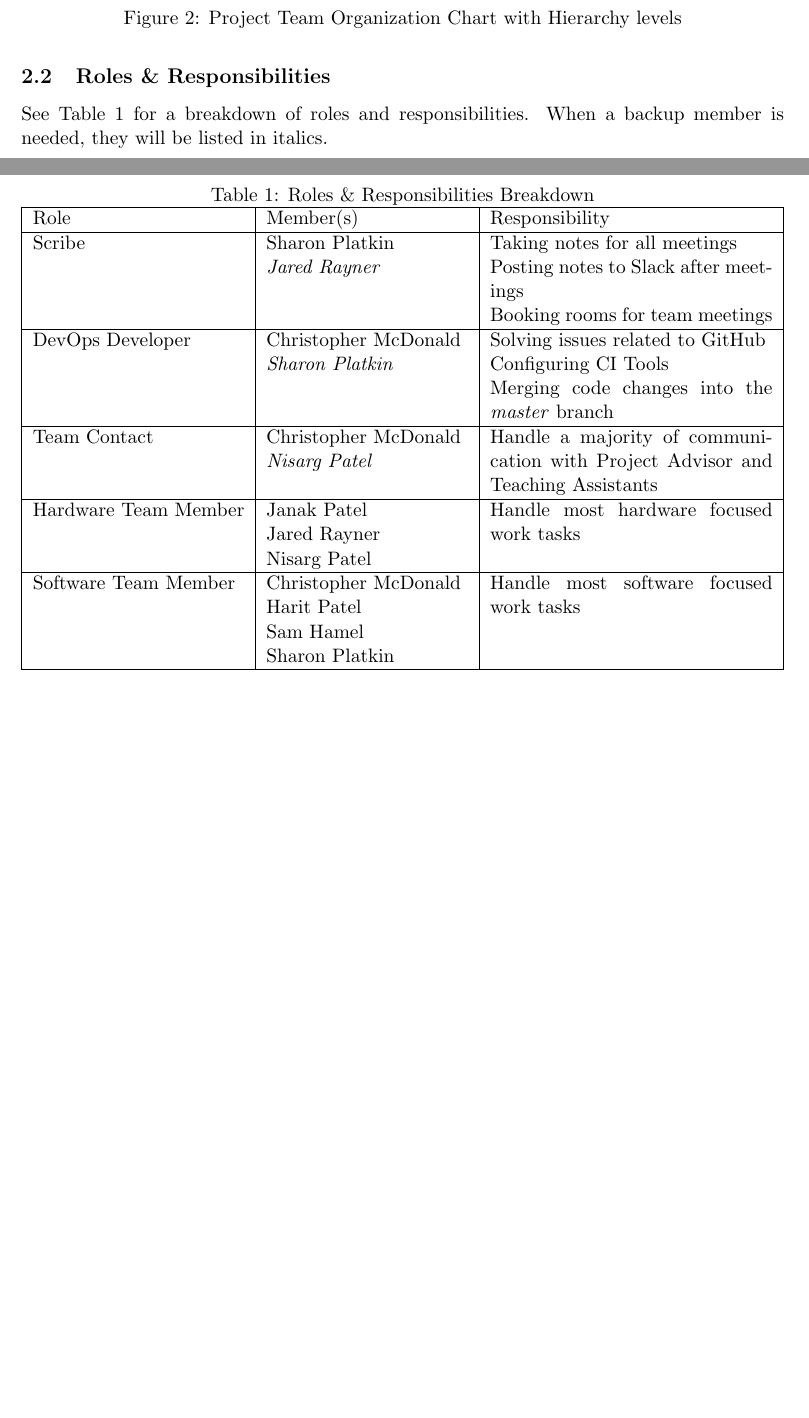
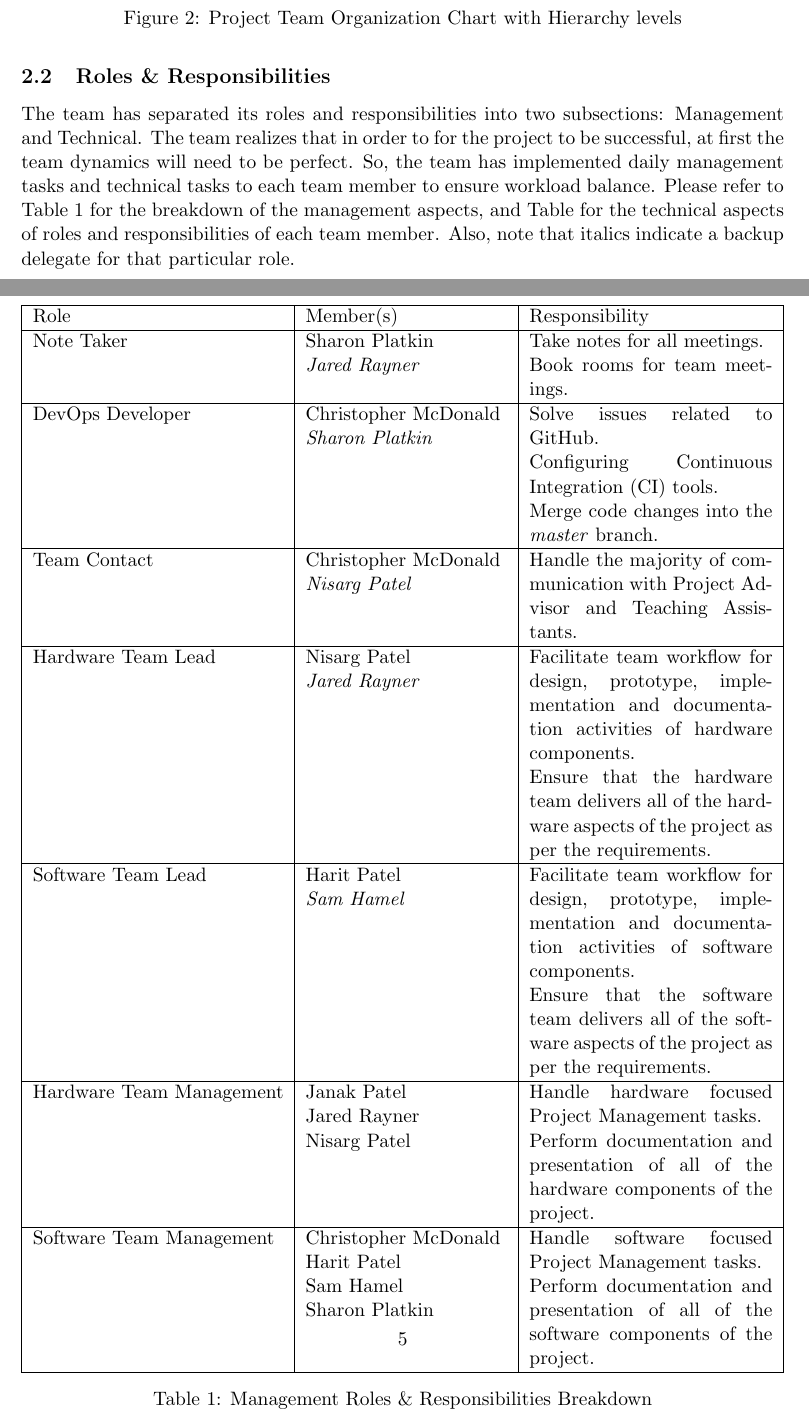
Before and after one commit to ChristopherMcDonald/SoftwareTronCapstone, a LaTeX document (documentation/DevelopmentProcess/DevelopmentProcess.tex): two parts of pages 5 and 6 of 10 before the commit and two parts of pages 5 and 6 of 11 after it, joined at a grey line, cut so that both start at the same text, the shorter picture padded with empty space. Compiled offline with pdfLaTeX.

Commit message:
Added and completed Management Roles and Responsibilites

```diff
--- a/documentation/DevelopmentProcess/DevelopmentProcess.tex
+++ b/documentation/DevelopmentProcess/DevelopmentProcess.tex
@@ -120,20 +120,22 @@ The core project team has three hierarchical vertical levels: Team Guide, Team L
 \end{figure}
 
 \subsection{Roles \& Responsibilities}
-See Table \ref{rr} for a breakdown of roles and responsibilities. When a backup member is needed, they will be listed in italics.
+The team has separated its roles and responsibilities into two subsections: Management and Technical. The team realizes that in order to for the project to be successful, at first the team dynamics will need to be perfect. So, the team has implemented daily management tasks and technical tasks to each team member to ensure workload balance. Please refer to Table \ref{mgmtrr} for the breakdown of the management aspects, and Table for the technical aspects of roles and responsibilities of each team member. Also, note that italics indicate a backup delegate for that particular role.
 \begin{table}[H] % TODO maybe fix table?
 \centering
-\caption{Roles \& Responsibilities Breakdown}
-\label{rr}
 \begin{tabularx}{\textwidth}{| l | p{4cm} | X |}
 \hline
 Role & Member(s) & Responsibility \\ \hline
-Scribe & Sharon Platkin \newline \textit{Jared Rayner} & Taking notes for all meetings \newline Posting notes to Slack after meetings \newline Booking rooms for team meetings  \\ \hline
-DevOps Developer & Christopher McDonald \newline \textit{Sharon Platkin} & Solving issues related to GitHub \newline Configuring CI Tools \newline Merging code changes into the \textit{master} branch  \\ \hline
-Team Contact & Christopher McDonald \newline \textit{Nisarg Patel} & Handle a majority of communication with Project Advisor and Teaching Assistants \\ \hline
-Hardware Team Member & Janak Patel \newline Jared Rayner \newline Nisarg Patel & Handle most hardware focused work tasks \\ \hline
-Software Team Member & Christopher McDonald \newline Harit Patel \newline Sam Hamel \newline Sharon Platkin & Handle most software focused work tasks \\ \hline
+Note Taker & Sharon Platkin \newline \textit{Jared Rayner} & Take notes for all meetings. \newline Book rooms for team meetings.  \\ \hline
+DevOps Developer & Christopher McDonald \newline \textit{Sharon Platkin} & Solve issues related to GitHub. \newline Configuring Continuous Integration (CI) tools. \newline Merge code changes into the \textit{master} branch. \\ \hline
+Team Contact & Christopher McDonald \newline \textit{Nisarg Patel} & Handle the majority of communication with Project Advisor and Teaching Assistants. \\ \hline
+Hardware Team Lead & Nisarg Patel \newline \textit{Jared Rayner} & Facilitate team workflow for design, prototype, implementation and documentation activities of hardware components. \newline Ensure that the hardware team delivers all of the hardware aspects of the project as per the requirements.\\ \hline
+Software Team Lead & Harit Patel \newline \textit {Sam Hamel} & Facilitate team workflow for design, prototype, implementation and documentation activities of software components. \newline Ensure that the software team delivers all of the software aspects of the project as per the requirements.\\ \hline
+Hardware Team Management & Janak Patel \newline Jared Rayner \newline Nisarg Patel & Handle hardware focused Project Management tasks. \newline Perform documentation and presentation of all of the hardware components of the project. \\ \hline
+Software Team Management & Christopher McDonald \newline Harit Patel \newline Sam Hamel \newline Sharon Platkin & Handle software focused Project Management tasks. \newline Perform documentation and presentation of all of the software components of the project.\\ \hline
 \end{tabularx}
+\caption{Management Roles \& Responsibilities Breakdown}
+\label{mgmtrr}
 \end{table}
 \subsection{Meeting Schedule}
 The team currently has weekly meetings scheduled on Tuesdays at 16:30 and Fridays at 16:30 for a duration of 50 minutes. Every member of the team is expected to attend. Every other Tuesday meeting must cover reflecting on the previous 2 weeks and planning the following 2 weeks for what work needs to be done in that time. All other meetings will be for progress updates, clarifying any work going forward and removing roadblocks which inhibit optimal performance. \\ \\
```
Also changed, not shown: documentation/DevelopmentProcess/DevelopmentProcess.pdf.
